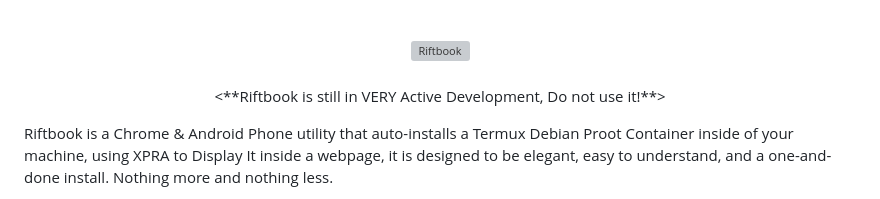
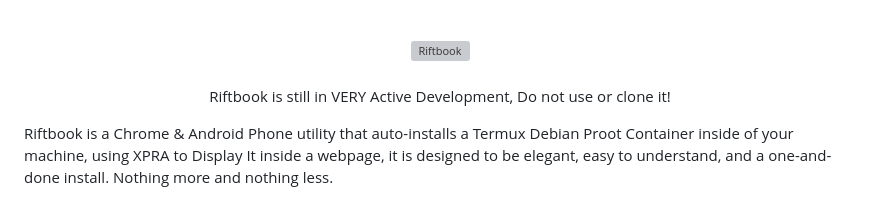
Before and after one commit to Inooty/riftbook, a Markdown page: readme.md, the part around the change. GitHub-like rendering; grey boxes are pictures that could not be loaded.

Commit message:
Quick Readme Overhaul 2 Fix

```diff
--- a/readme.md
+++ b/readme.md
@@ -6,7 +6,7 @@
 ###
 
 <p align="center">
-    <**Riftbook is still in VERY Active Development, Do not use it!**>
+    Riftbook is still in VERY Active Development, Do not use or clone it!
 
 Riftbook is a Chrome & Android Phone utility that auto-installs a Termux Debian Proot Container inside of your machine, using XPRA to Display It inside a webpage, it is designed to be elegant, easy to understand, and a one-and-done install. Nothing more and nothing less.
 
```
